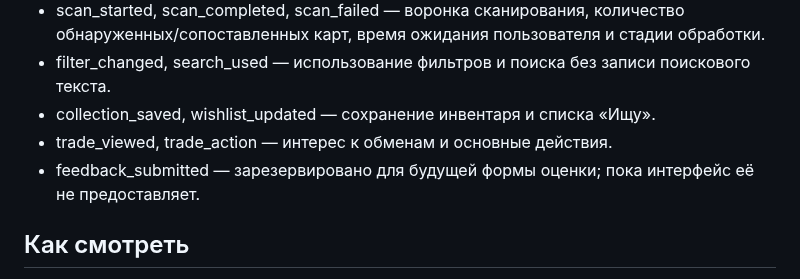
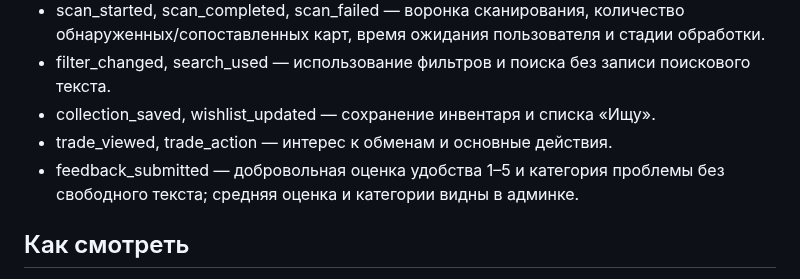
Before and after one commit to den2002pv-tech/pubg-backend, a Markdown page: docs/analytics.md, the part around the change. Rendered like a GitHub page.

Commit message:
Document usability feedback collection

```diff
--- a/docs/analytics.md
+++ b/docs/analytics.md
@@ -10,7 +10,7 @@
 - filter_changed, search_used — использование фильтров и поиска без записи поискового текста.
 - collection_saved, wishlist_updated — сохранение инвентаря и списка «Ищу».
 - trade_viewed, trade_action — интерес к обменам и основные действия.
-- feedback_submitted — зарезервировано для будущей формы оценки; пока интерфейс её не предоставляет.
+- feedback_submitted — добровольная оценка удобства 1–5 и категория проблемы без свободного текста; средняя оценка и категории видны в админке.
 
 ## Как смотреть
 
```
